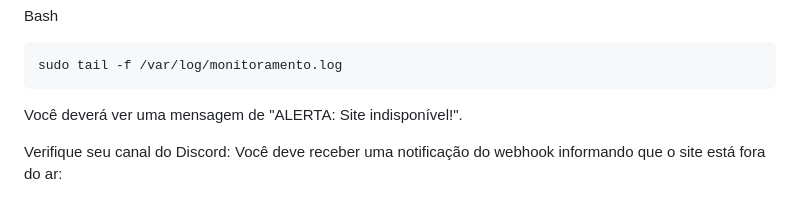
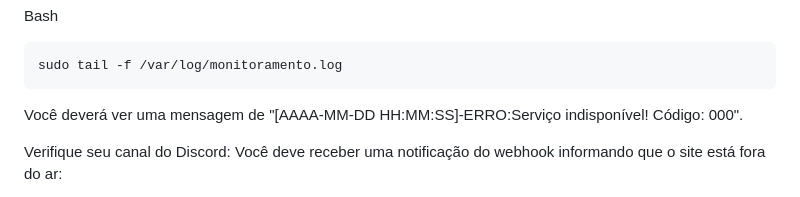
Before and after one commit to GuEstivalet/Projeto-Compass, a Markdown page: README.md, the part around the change. GitHub-like rendering.

````diff
--- a/README.md
+++ b/README.md
@@ -344,7 +344,7 @@ Bash
 ```
 sudo tail -f /var/log/monitoramento.log
 ```
-Você deverá ver uma mensagem de "ALERTA: Site indisponível!".
+Você deverá ver uma mensagem de "[AAAA-MM-DD HH:MM:SS]-ERRO:Serviço indisponível! Código: 000".
 
 Verifique seu canal do Discord: Você deve receber uma notificação do webhook informando que o site está fora do ar:
 
````
